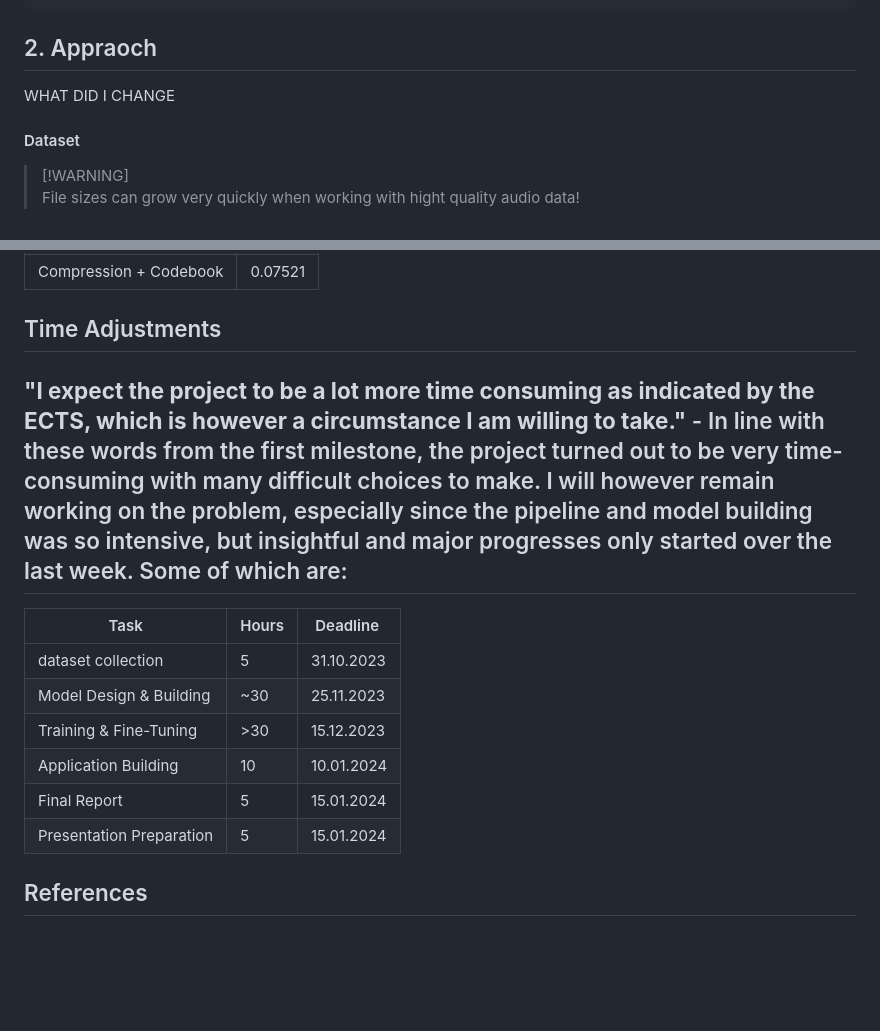
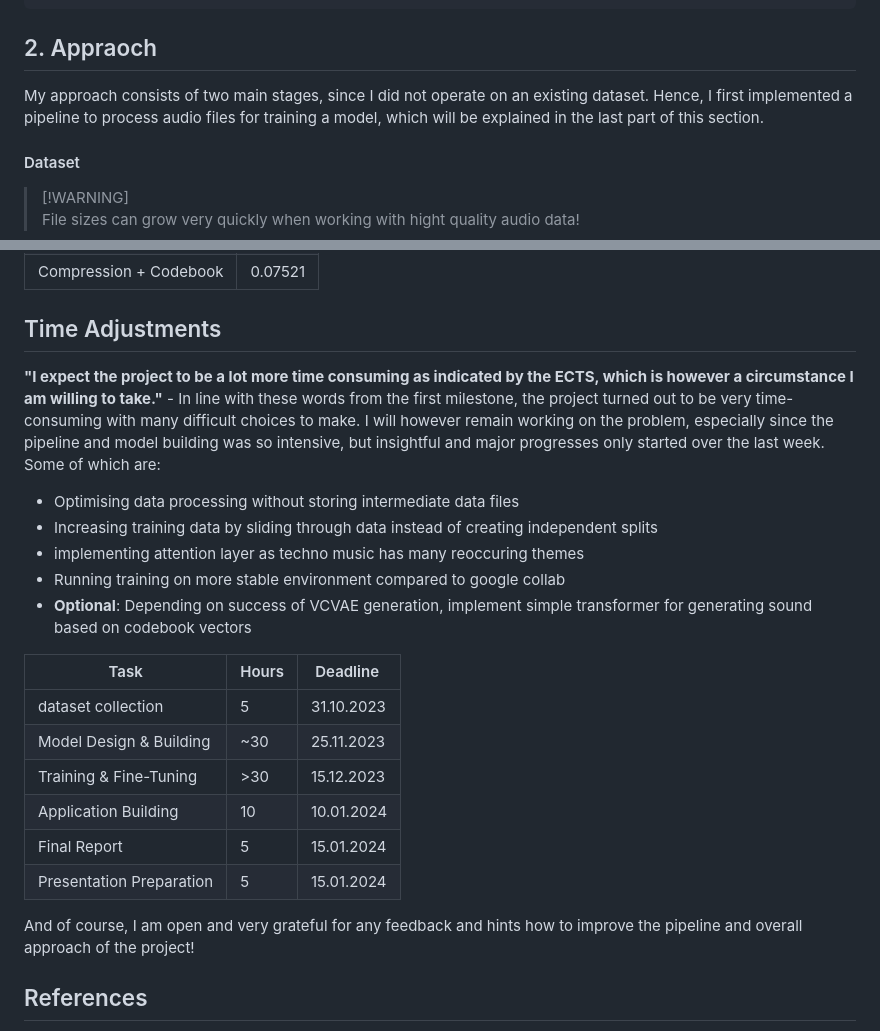
Before and after one commit to ant-le/TechnoGen, a Markdown page: README.md, 2 parts joined by grey strips. Drawn GitHub-style; blank space fills up the shorter version.

Commit message:
Finish readme

```diff
--- a/README.md
+++ b/README.md
@@ -46,8 +46,7 @@ python3 training/train.py --config config/<config_name>.yml
 
 ## 2. Appraoch
 
-WHAT DID I CHANGE
-
+My approach consists of two main stages, since I did not operate on an existing dataset. Hence, I first implemented a pipeline to process audio files for training a model, which will be explained in the last part of this section.
 #### Dataset
 > [!WARNING]<br>
 > File sizes can grow very quickly when working with hight quality audio data!
@@ -121,9 +120,13 @@ Plotting two of the main loss components over time, the small baseline still per
 
 
 ## Time Adjustments
+**"I expect the project to be a lot more time consuming as indicated by the ECTS, which is however a circumstance I am willing to take."** -  In line with these words from the first milestone, the project turned out to be very time-consuming with many difficult choices to make. I will however remain working on the problem, especially since the pipeline and model building was so intensive, but insightful and major progresses only started over the last week. Some of which are:
 
-**"I expect the project to be a lot more time consuming as indicated by the ECTS, which is however a circumstance I am willing to take."** -  In line with these words from the first milestone, the project turned out to be very time-consuming with many difficult choices to make. I will however remain working on the problem, especially since the pipeline and model building was so intensive, but insightful and major progresses only started over the last week. Some of which are:
--
+- Optimising data processing without storing intermediate data files
+- Increasing training data by sliding through data instead of creating independent splits
+- implementing attention layer as techno music has many reoccuring themes
+- Running training on more stable environment compared to google collab
+-  **Optional**: Depending on success of VCVAE generation, implement simple transformer for generating sound based on codebook vectors
 
 | Task | Hours | Deadline |
 | --- | --- | --- |
@@ -134,6 +137,9 @@ Plotting two of the main loss components over time, the small baseline still per
 | Final Report | 5 | 15.01.2024 |
 | Presentation Preparation| 5 | 15.01.2024 |
 
+
+And of course, I am open and very grateful for any feedback and hints how to improve the pipeline and overall approach of the project!
+
 ## References
 
 [1] Dhariwal, P., Jun, H., Payne, C., Kim, J. W., Radford, A., & Sutskever, I. (2020). Jukebox: A generative model for music. arXiv preprint arXiv:2005.00341.
```
